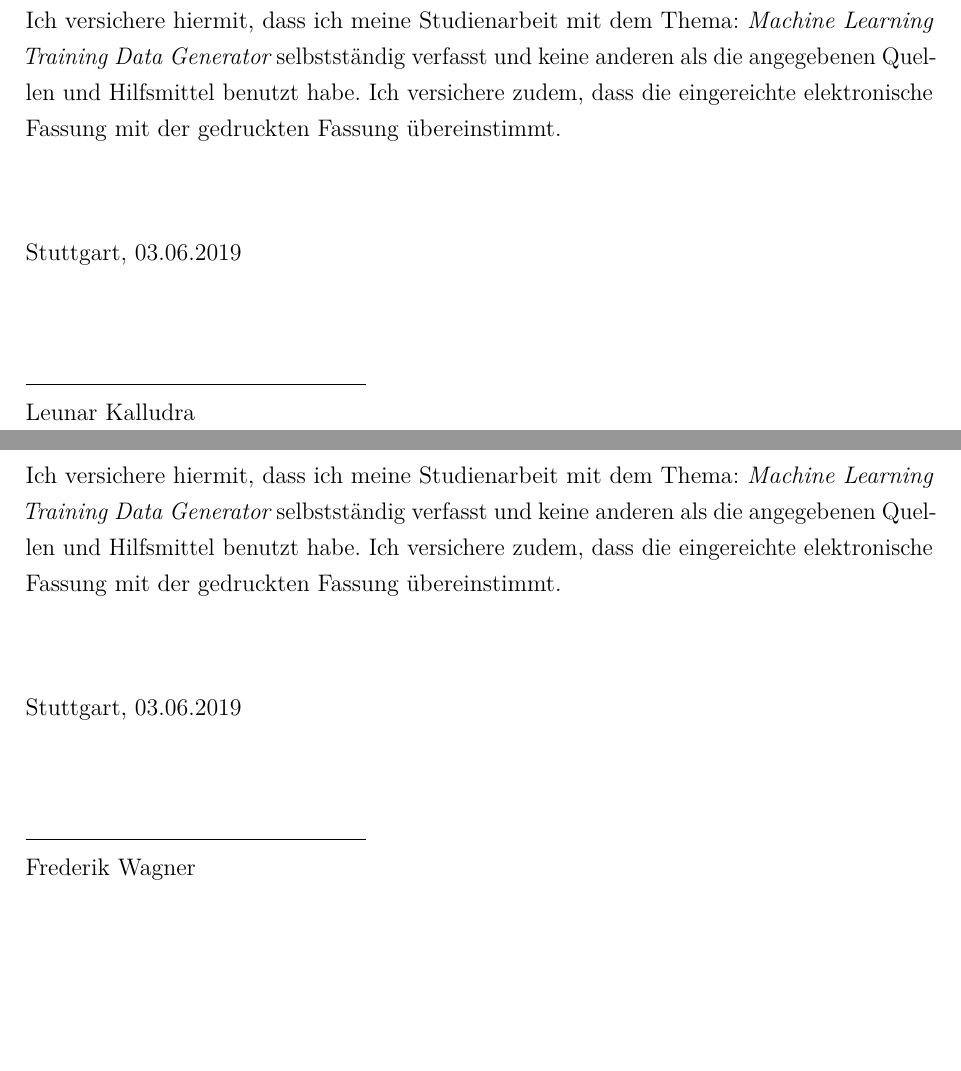
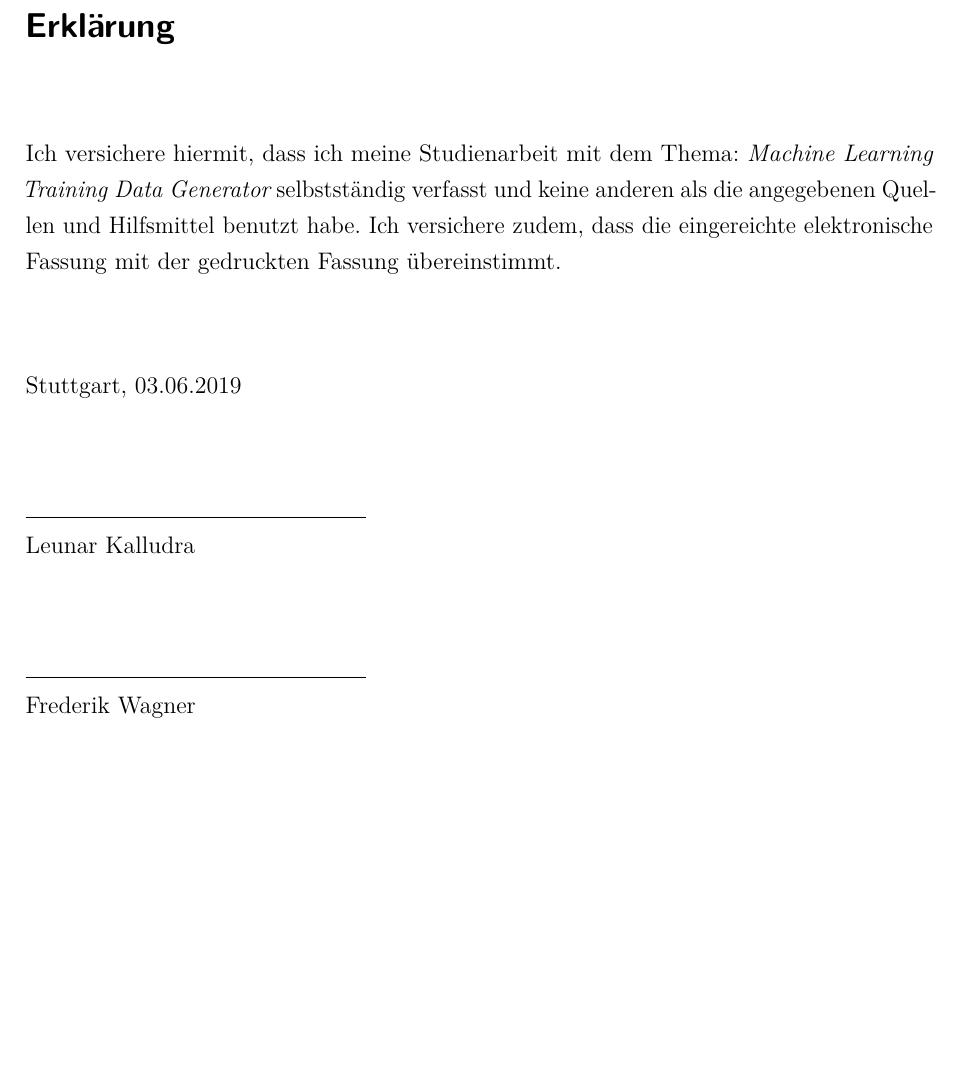
Before and after one commit to newcat/ml-training-data-generator, a LaTeX thesis (thesis/dokumentation.tex, which reads thesis/ads/erklaerung.tex): two parts of pages 2 and 3 of 74 before the commit and part of page 2 of 73 after it, the two joined at a grey line, cut at the place of the change, the shorter picture padded with empty space. Compiled offline with pdfLaTeX.

Commit message:
erklaerung

```diff
--- a/thesis/ads/erklaerung.tex
+++ b/thesis/ads/erklaerung.tex
@@ -17,18 +17,6 @@ Ich versichere hiermit, dass ich meine {\arbeit} mit dem Thema: {\itshape \titel
 \rule{6cm}{0.4pt}\\
 Leunar Kalludra
 
-\pagebreak
-
-\section*{\langerklaerung}
-\vspace*{2em}
-
-\iflang{de}{%
-Ich versichere hiermit, dass ich meine {\arbeit} mit dem Thema: {\itshape \titel } selbstständig verfasst und keine anderen als die angegebenen Quellen und Hilfsmittel benutzt habe. Ich versichere zudem, dass die eingereichte elektronische Fassung mit der gedruckten Fassung übereinstimmt.
-}
-
-\vspace{3em}
-
-\abgabeort, \datumAbgabe
 \vspace{3em}
 
 \rule{6cm}{0.4pt}\\
```
